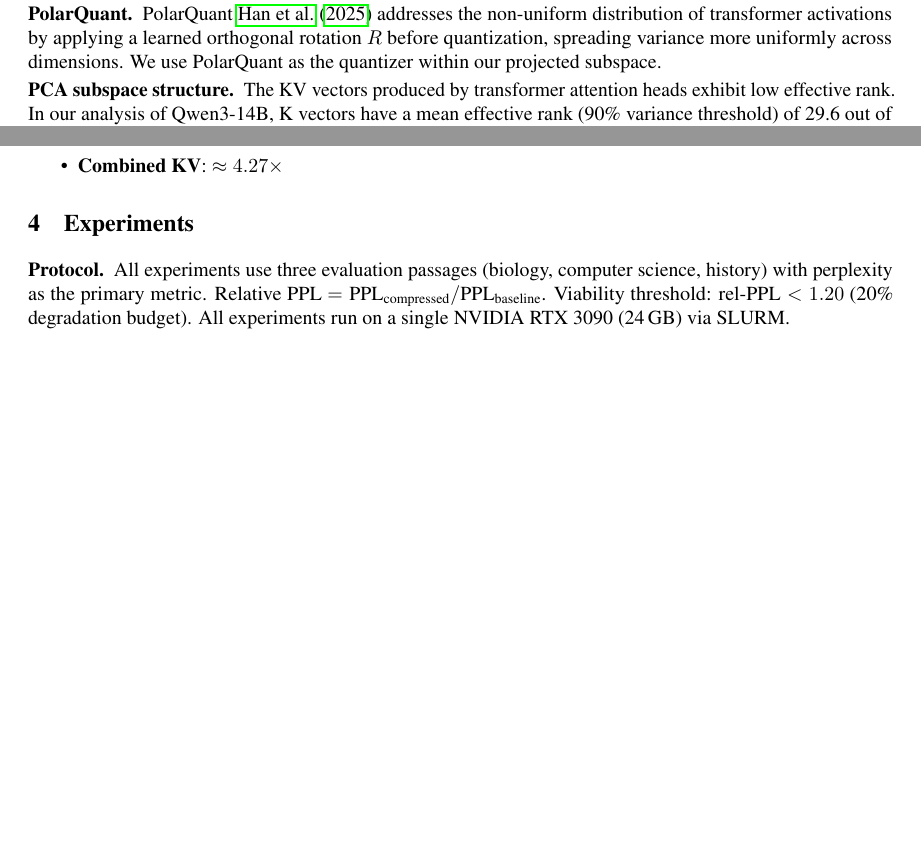
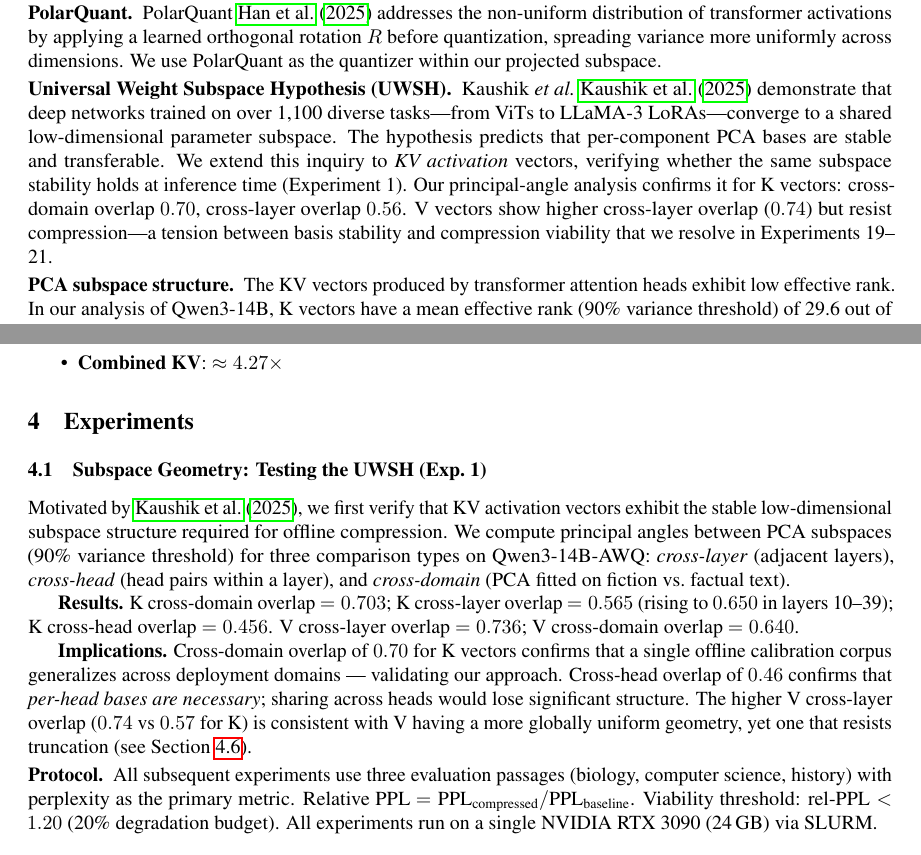
Before and after one commit to corpetty/mozeika-pruning-empirics, a LaTeX paper (kv-subspace/paper/main.tex): two parts of pages 2 and 3 of 10, joined at a grey line, cut so that both start at the same text, the shorter picture padded with empty space. Compiled offline with pdfLaTeX.

Commit message:
Add UWSH as motivating prior work (Kaushik et al. arXiv 2512.05117)
- refs.bib: add @misc{kaushik2025uwsh}
- Intro: new paragraph introducing UWSH as motivation, citing Exp 1
  results (cross-domain K overlap 0.70, cross-layer 0.56)
- Background: new \paragraph{UWSH} with summary of Kaushik et al.
  finding and how Exp 1 extends it to KV activations
- Experiments: new \subsection{Subspace Geometry: Testing the UWSH}
  as Exp 1 writeup — principal angle results, three comparison types,
  implications for per-head basis necessity and offline calibration

```diff
--- a/kv-subspace/paper/main.tex
+++ b/kv-subspace/paper/main.tex
@@ -123,6 +130,17 @@ PolarQuant \cite{han2025polarquant} addresses the non-uniform distribution of
 transformer activations by applying a learned orthogonal rotation $R$ before
 quantization, spreading variance more uniformly across dimensions. We use
 PolarQuant as the quantizer within our projected subspace.
+
+\paragraph{Universal Weight Subspace Hypothesis (UWSH).}
+Kaushik \etal~\cite{kaushik2025uwsh} demonstrate that deep networks trained on
+over 1,100 diverse tasks---from ViTs to LLaMA-3 LoRAs---converge to a shared
+low-dimensional parameter subspace. The hypothesis predicts that per-component
+PCA bases are stable and transferable. We extend this inquiry to \emph{KV
+activation} vectors, verifying whether the same subspace stability holds at
+inference time (Experiment~1). Our principal-angle analysis confirms it for K
+vectors: cross-domain overlap $0.70$, cross-layer overlap $0.56$. V vectors show
+higher cross-layer overlap ($0.74$) but resist compression---a tension between
+basis stability and compression viability that we resolve in Experiments~19--21.
 
 \paragraph{PCA subspace structure.}
 The KV vectors produced by transformer attention heads exhibit low effective rank.
@@ -211,7 +229,29 @@ uses:
 \section{Experiments}
 \label{sec:experiments}
 
-\paragraph{Protocol.} All experiments use three evaluation passages (biology,
+\subsection{Subspace Geometry: Testing the UWSH (Exp.~1)}
+\label{sec:uwsh}
+
+Motivated by \citet{kaushik2025uwsh}, we first verify that KV activation vectors
+exhibit the stable low-dimensional subspace structure required for offline
+compression. We compute principal angles between PCA subspaces (90\% variance
+threshold) for three comparison types on Qwen3-14B-AWQ: \emph{cross-layer}
+(adjacent layers), \emph{cross-head} (head pairs within a layer), and
+\emph{cross-domain} (PCA fitted on fiction vs.\ factual text).
+
+\textbf{Results.} K cross-domain overlap $= 0.703$; K cross-layer overlap $=
+0.565$ (rising to $0.650$ in layers 10--39); K cross-head overlap $= 0.456$.
+V cross-layer overlap $= 0.736$; V cross-domain overlap $= 0.640$.
+
+\textbf{Implications.} Cross-domain overlap of $0.70$ for K vectors confirms that
+a single offline calibration corpus generalizes across deployment domains ---
+validating our approach. Cross-head overlap of $0.46$ confirms that
+\emph{per-head bases are necessary}; sharing across heads would lose significant
+structure. The higher V cross-layer overlap ($0.74$ vs $0.57$ for K) is
+consistent with V having a more globally uniform geometry, yet one that resists
+truncation (see Section~\ref{sec:v_failure}).
+
+\paragraph{Protocol.} All subsequent experiments use three evaluation passages (biology,
 computer science, history) with perplexity as the primary metric. Relative PPL
 $= \text{PPL}_\text{compressed} / \text{PPL}_\text{baseline}$. Viability
 threshold: $\relppl < 1.20$ (20\% degradation budget). All experiments run on a
```
Also changed, not shown: kv-subspace/paper/refs.bib (+11 -0 lines), kv-subspace/paper/main.bbl, kv-subspace/paper/main.pdf, kv-subspace/paper/main.tex (13 more changed lines), 2 other files.
